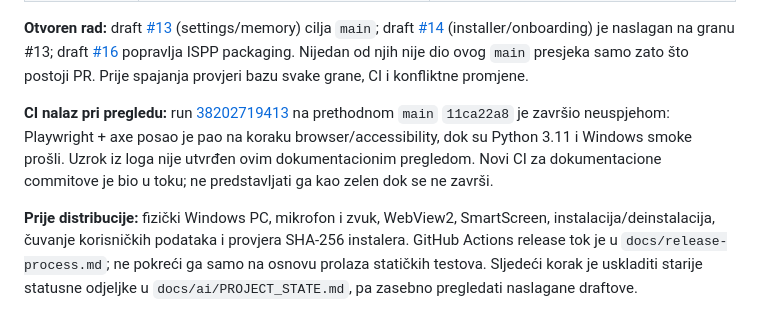
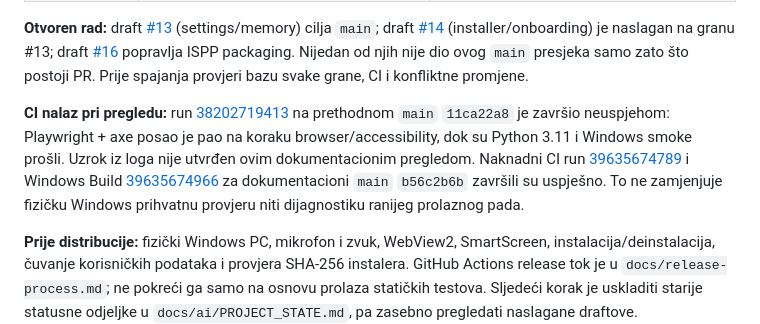
Before and after one commit to Dado211207/jarvis-windows-ai-assistant, a Markdown page: docs/PROJECT_HANDOFF.md, the part around the change. GitHub-like rendering.

Commit message:
docs: record completed CI for project handoff

```diff
--- a/docs/PROJECT_HANDOFF.md
+++ b/docs/PROJECT_HANDOFF.md
@@ -35,6 +35,6 @@ Lokalni Windows asistent: desktop shell, razgovor i glas, odobravanje sistemskih
 
 **Otvoren rad:** draft [#13](https://github.com/Dado211207/jarvis-windows-ai-assistant/pull/13) (settings/memory) cilja `main`; draft [#14](https://github.com/Dado211207/jarvis-windows-ai-assistant/pull/14) (installer/onboarding) je naslagan na granu #13; draft [#16](https://github.com/Dado211207/jarvis-windows-ai-assistant/pull/16) popravlja ISPP packaging. Nijedan od njih nije dio ovog `main` presjeka samo zato što postoji PR. Prije spajanja provjeri bazu svake grane, CI i konfliktne promjene.
 
-**CI nalaz pri pregledu:** run [38202719413](https://github.com/Dado211207/jarvis-windows-ai-assistant/actions/runs/38202719413) na prethodnom `main` `11ca22a8` je završio neuspjehom: Playwright + axe posao je pao na koraku browser/accessibility, dok su Python 3.11 i Windows smoke prošli. Uzrok iz loga nije utvrđen ovim dokumentacionim pregledom. Novi CI za dokumentacione commitove je bio u toku; ne predstavljati ga kao zelen dok se ne završi.
+**CI nalaz pri pregledu:** run [38202719413](https://github.com/Dado211207/jarvis-windows-ai-assistant/actions/runs/38202719413) na prethodnom `main` `11ca22a8` je završio neuspjehom: Playwright + axe posao je pao na koraku browser/accessibility, dok su Python 3.11 i Windows smoke prošli. Uzrok iz loga nije utvrđen ovim dokumentacionim pregledom. Naknadni CI run [39635674789](https://github.com/Dado211207/jarvis-windows-ai-assistant/actions/runs/39635674789) i Windows Build [39635674966](https://github.com/Dado211207/jarvis-windows-ai-assistant/actions/runs/39635674966) za dokumentacioni `main` `b56c2b6b` završili su uspješno. To ne zamjenjuje fizičku Windows prihvatnu provjeru niti dijagnostiku ranijeg prolaznog pada.
 
 **Prije distribucije:** fizički Windows PC, mikrofon i zvuk, WebView2, SmartScreen, instalacija/deinstalacija, čuvanje korisničkih podataka i provjera SHA-256 instalera. GitHub Actions release tok je u `docs/release-process.md`; ne pokreći ga samo na osnovu prolaza statičkih testova. Sljedeći korak je uskladiti starije statusne odjeljke u `docs/ai/PROJECT_STATE.md`, pa zasebno pregledati naslagane draftove.
```
